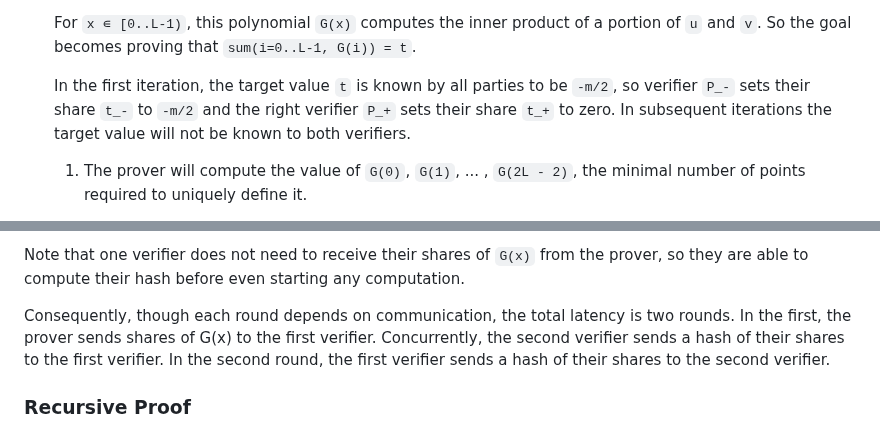
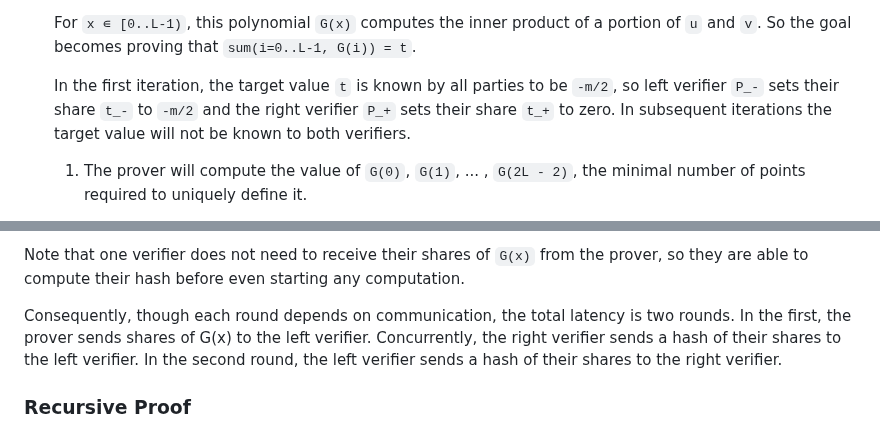
Before and after one commit to private-attribution/i-d, a Markdown page: draft-savage-ppm-3phm-mpc.md, 2 parts joined by grey strips. Rendered like a GitHub page.

```diff
--- a/draft-savage-ppm-3phm-mpc.md
+++ b/draft-savage-ppm-3phm-mpc.md
@@ -680,7 +680,7 @@ At each iteration:
    portion of `u` and `v`. So the goal becomes proving that `sum(i=0..L-1, G(i)) = t`.
 
    In the first iteration, the target value `t` is known by all parties to be
-   `-m/2`, so verifier `P_-` sets their share `t_-` to `-m/2` and the right
+   `-m/2`, so left verifier `P_-` sets their share `t_-` to `-m/2` and the right
    verifier `P_+` sets their share `t_+` to zero. In subsequent iterations the
    target value will not be known to both verifiers.
 
@@ -903,7 +903,7 @@ Note that one verifier does not need to receive their shares of `G(x)` from the
 prover, so they are able to compute their hash before even starting any
 computation.
 
-Consequently, though each round depends on communication, the total latency is two rounds. In the first, the prover sends shares of G(x) to the first verifier. Concurrently, the second verifier sends a hash of their shares to the first verifier. In the second round, the first verifier sends a hash of their shares to the second verifier.
+Consequently, though each round depends on communication, the total latency is two rounds. In the first, the prover sends shares of G(x) to the left verifier. Concurrently, the right verifier sends a hash of their shares to the left verifier. In the second round, the left verifier sends a hash of their shares to the right verifier.
 
 <!-- TODO: this Fiat-Shamir seems worse than an explicit challenge… -->
 
```
Also changed, not shown: other parts of draft-savage-ppm-3phm-mpc.md (+18 -18 lines).
